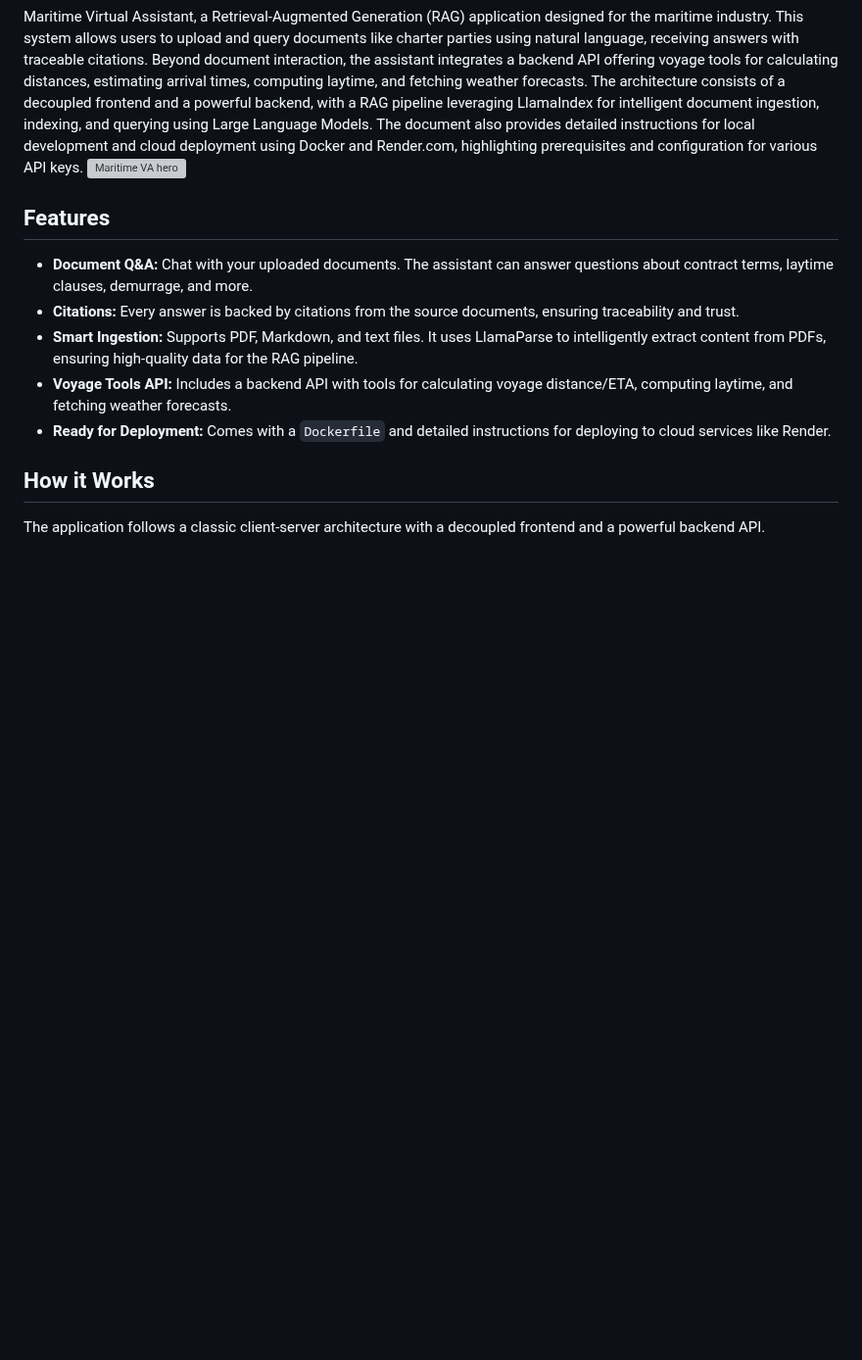
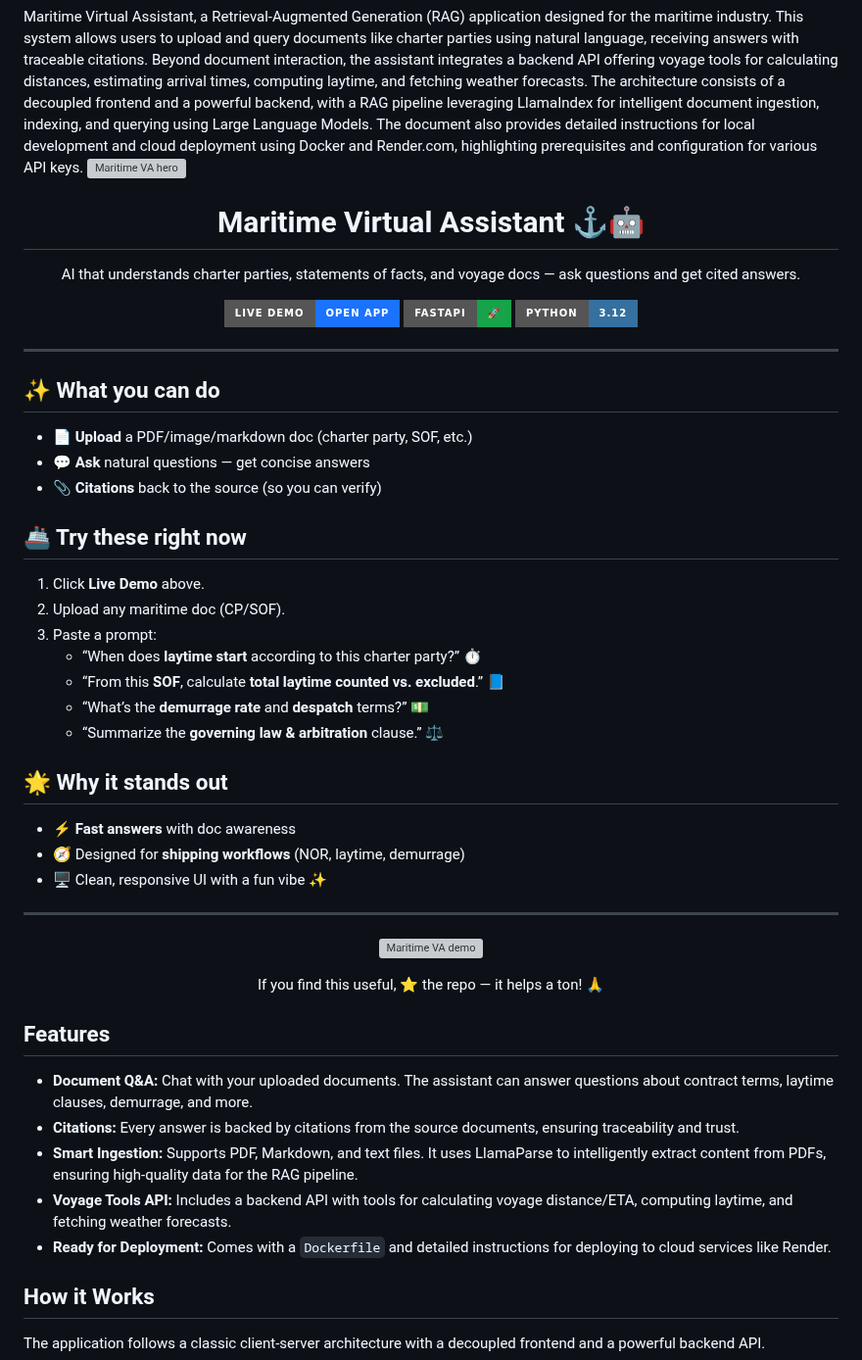
Before and after one commit to Akashsinghpanwar/MaritonHackproject, a Markdown page: README.md, the part around the change. Shown at 98% size. GitHub-like rendering; badges without logos; blank space fills up the shorter version; grey boxes are pictures that could not be loaded.

```diff
--- a/README.md
+++ b/README.md
@@ -7,6 +7,55 @@ This is a production-ready, minimal application that demonstrates a powerful RAG
   <source media="(prefers-color-scheme: dark)" srcset="NotebookLM Mind Map (2).png">
   <img src="NotebookLM Mind Map (2).png" alt="Maritime VA hero" width="1000">
 </picture>
+<h1 align="center">Maritime Virtual Assistant ⚓️🤖</h1>
+<p align="center">
+  AI that understands charter parties, statements of facts, and voyage docs — ask questions and get cited answers.
+</p>
+
+<p align="center">
+  <a href="https://finalefforts.onrender.com/">
+    <img alt="Live Demo" src="https://img.shields.io/badge/Live%20Demo-Open%20App-1b72ff?style=for-the-badge&logo=googlechrome&logoColor=white">
+  </a>
+  <a href="#">
+    <img alt="FastAPI" src="https://img.shields.io/badge/FastAPI-🚀-16a34a?style=for-the-badge">
+  </a>
+  <a href="#">
+    <img alt="Python" src="https://img.shields.io/badge/Python-3.12-3670a0?style=for-the-badge&logo=python&logoColor=white">
+  </a>
+</p>
+
+---
+
+## ✨ What you can do
+- 📄 **Upload** a PDF/image/markdown doc (charter party, SOF, etc.)
+- 💬 **Ask** natural questions — get concise answers
+- 📎 **Citations** back to the source (so you can verify)
+
+## 🚢 Try these right now
+1. Click **Live Demo** above.
+2. Upload any maritime doc (CP/SOF).
+3. Paste a prompt:
+   - “When does **laytime start** according to this charter party?” ⏱️
+   - “From this **SOF**, calculate **total laytime counted vs. excluded**.” 📘
+   - “What’s the **demurrage rate** and **despatch** terms?” 💵
+   - “Summarize the **governing law & arbitration** clause.” ⚖️
+
+## 🌟 Why it stands out
+- ⚡ **Fast answers** with doc awareness
+- 🧭 Designed for **shipping workflows** (NOR, laytime, demurrage)
+- 🖥️ Clean, responsive UI with a fun vibe ✨
+
+---
+
+<!-- Optional: add a screenshot or short GIF to boost engagement -->
+<!-- Replace assets/demo.png with your actual path -->
+<p align="center">
+  <img src="assets/demo.png" alt="Maritime VA demo" width="800">
+</p>
+
+<p align="center">
+  If you find this useful, ⭐ the repo — it helps a ton! 🙏
+</p>
 
 ## Features
 
```
